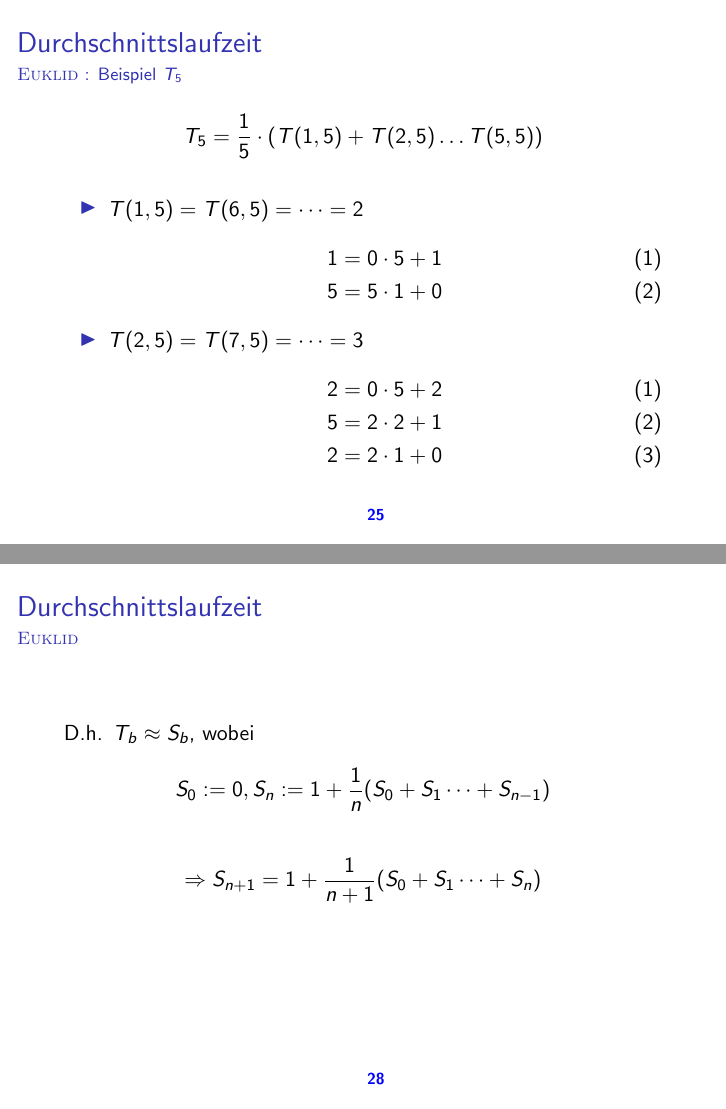
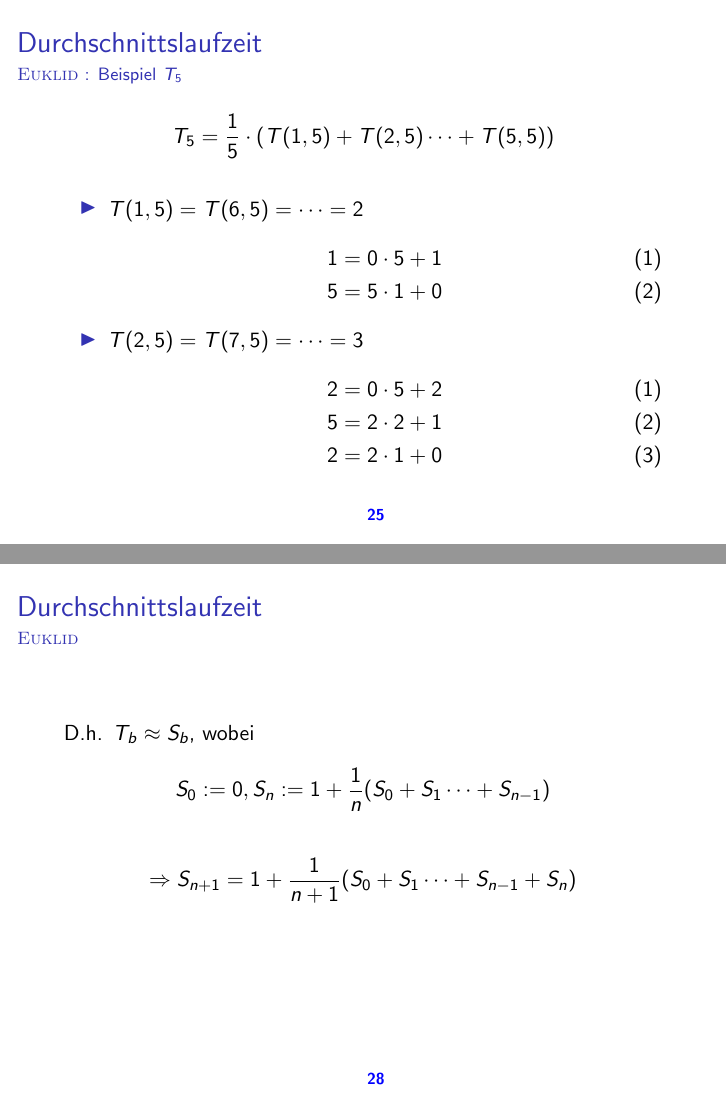
Before and after one commit to bharatahuja/euklid, LaTeX slides (main.tex): pages 25 and 28 of 31, joined at a grey line. Compiled offline with pdfLaTeX.

Commit message:
dots pluses

```diff
--- a/main.tex
+++ b/main.tex
@@ -369,7 +369,7 @@ verringert.
 \begin{frame}
 		\frametitle{Durchschnittslaufzeit}
 	\framesubtitle{\textsc{Euklid} : Beispiel $T_5$}
-$$T_5 = \frac{1}{5}\cdot (T(1,5) + T(2,5) \dots T(5,5))$$
+$$T_5 = \frac{1}{5}\cdot (T(1,5) + T(2,5) \dots +T(5,5))$$
 	\begin{itemize}
 	\item $T(1,5) = T(6,5) = \dots = 2$
 	\setcounter{equation}{0}
@@ -426,7 +426,7 @@ $$T_5 = \frac{1}{5}\cdot (T(1,5) + T(2,5) \dots T(5,5))$$
 
 	$ \text{D.h. }T_b \approx S_b \text{, wobei }$ $$S_0 := 0, S_n := 1 + \frac{1}{n} (S_0 + S_1 \dots + S_{n-1})$$
 	\begin{align*}
-	\Rightarrow S_{n+1} &= 1 + \frac{1}{n+1}(S_0 + S_1 \dots + S_n)\\
+	\Rightarrow S_{n+1} &= 1 + \frac{1}{n+1}(S_0 + S_1 \dots + S_{n-1}+ S_n)\\
 	\end{align*}
 
 \end{frame}
```
Also changed, not shown: main.pdf, main.tex (4 more changed lines).
